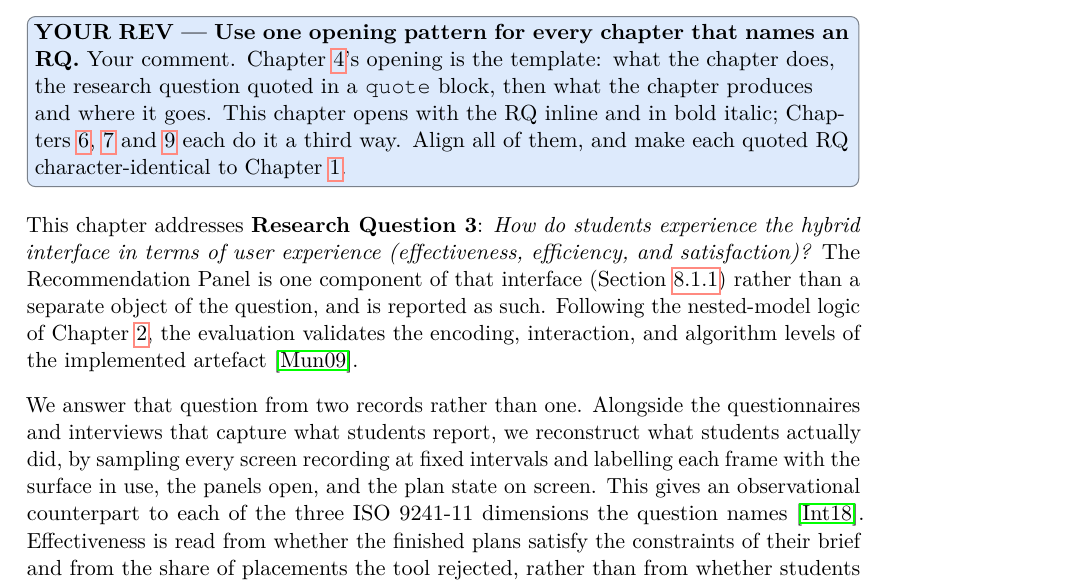
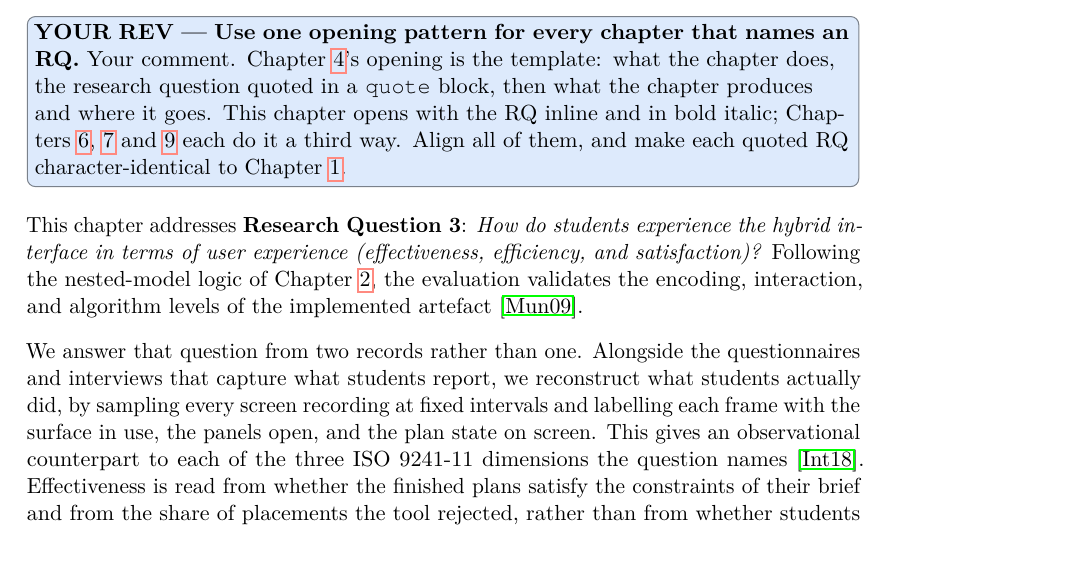
Before and after one commit to morischumacher/Diploma_Thesis, a LaTeX thesis (main.tex, which reads chapters/evaluation.tex): part of page 99 of 205, cut so that both start at the same text, the shorter picture padded with empty space. Compiled offline with pdfLaTeX.

Commit message:
just on comment in ch 8

```diff
--- a/chapters/evaluation.tex
+++ b/chapters/evaluation.tex
@@ -1,7 +1,8 @@
 \TDrev{Use one opening pattern for every chapter that names an RQ}{Your comment. Chapter~\ref{chap:formative-study}'s opening is the template: what the chapter does, the research question quoted in a \texttt{quote} block, then what the chapter produces and where it goes. This chapter opens with the RQ inline and in bold italic; Chapters~\ref{chap:design}, \ref{chap:implementation} and~\ref{chap:discussion} each do it a third way. Align all of them, and make each quoted RQ character-identical to Chapter~\ref{chap:introduction}.}
 \label{chap:evaluation}
 
-This chapter addresses \textbf{Research Question~3}: \emph{How do students experience the hybrid interface in terms of user experience (effectiveness, efficiency, and satisfaction)?} The Recommendation Panel is one component of that interface (Section~\ref{sec:eval-system}) rather than a separate object of the question, and is reported as such. Following the nested-model logic of Chapter~\ref{chap:methodology}, the evaluation validates the encoding, interaction, and algorithm levels of the implemented artefact~\cite{munzner2009}.
+This chapter addresses \textbf{Research Question~3}: \emph{How do students experience the hybrid interface in terms of user experience (effectiveness, efficiency, and satisfaction)?}  Following the nested-model logic of Chapter~\ref{chap:methodology}, the evaluation validates the encoding, interaction, and algorithm levels of the implemented artefact~\cite{munzner2009}.
+%% REV Misses what follows.
 
 We answer that question from two records rather than one. Alongside the questionnaires and interviews that capture what students report, we reconstruct what students actually did, by sampling every screen recording at fixed intervals and labelling each frame with the surface in use, the panels open, and the plan state on screen. This gives an observational counterpart to each of the three ISO~9241-11 dimensions the question names~\cite{iso9241_11}. Effectiveness is read from whether the finished plans satisfy the constraints of their brief and from the share of placements the tool rejected, rather than from whether students believed they had finished. Efficiency is read from the path a student took through the interface, that is which surfaces were occupied, for how long, and in what order, rather than from elapsed time, because the same duration can cover a direct route to a complete plan or a long sequence of rejected placements. Satisfaction is read from the questionnaires and the interviews, where self-report is the appropriate instrument. The two records are needed together rather than separately: Section~\ref{sec:eval-effectiveness} shows that every participant reported success in a condition in which no plan met its brief, so self-report alone would have answered the effectiveness half of Research Question~3 incorrectly.
 
```
